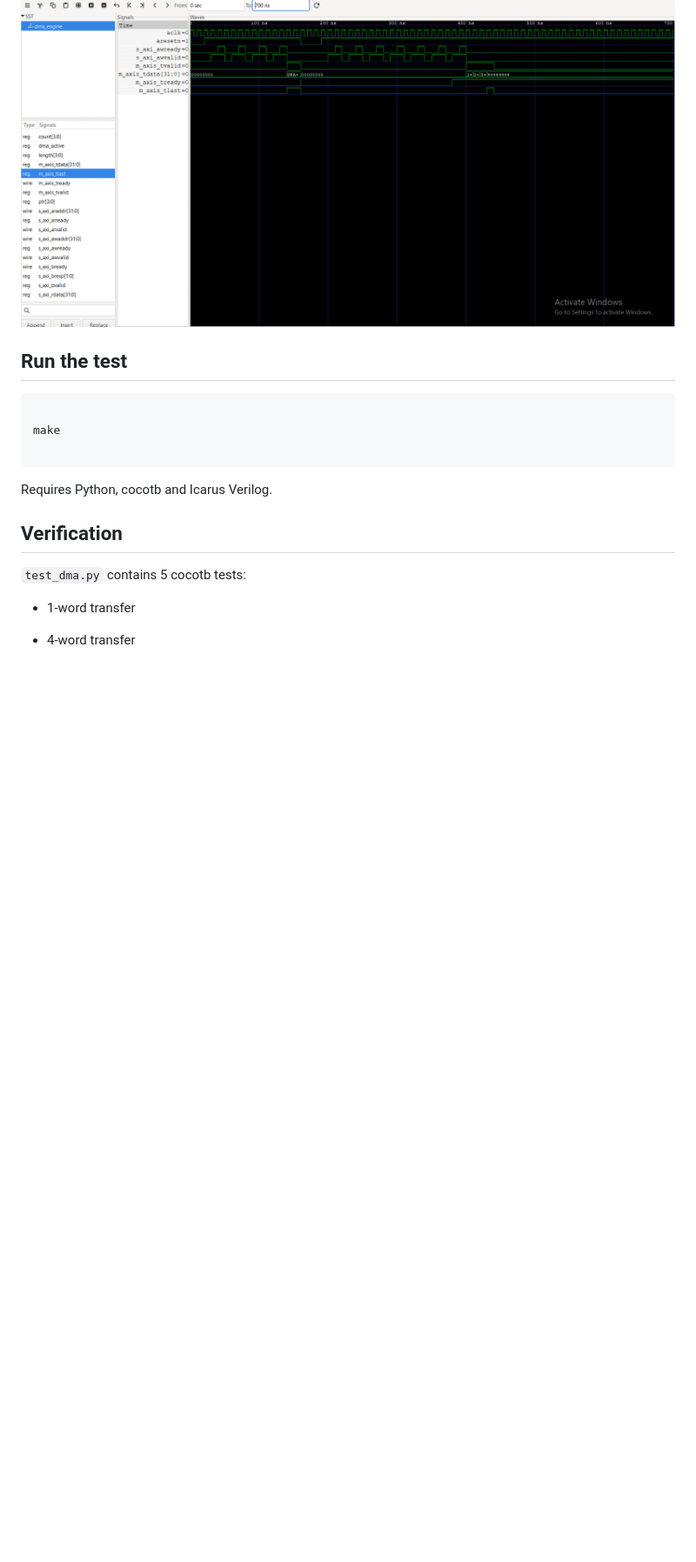
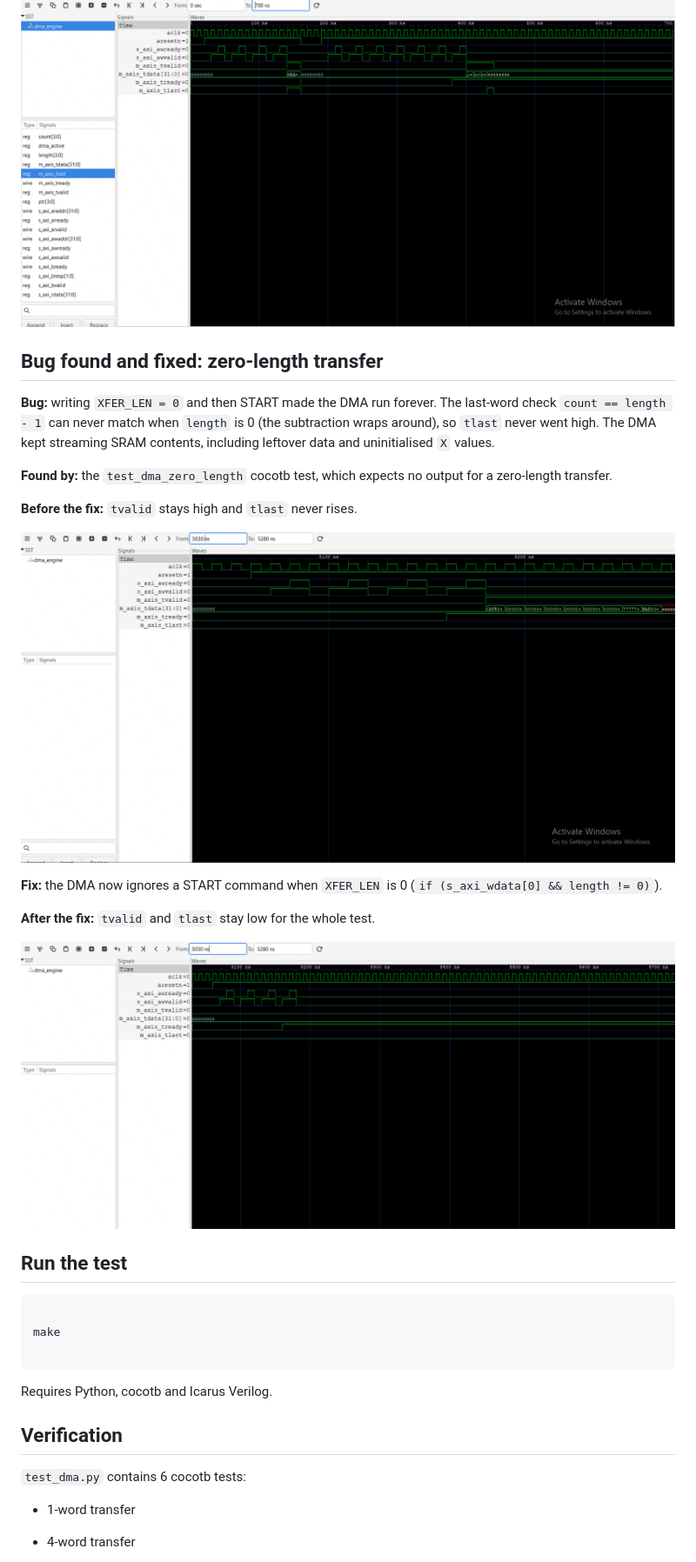
Before and after one commit to madhu-dev-ai/axi-dma-controller, a Markdown page: README.md, the part around one of its changes. Shown at 87% size. Drawn GitHub-style; pictures changed too: docs/waveform_bug_after.png (added), docs/waveform_bug_before.png (added); blank space fills up the shorter version.

Commit message:
Fix zero-length transfer bug, add before/after waveforms

```diff
--- a/README.md
+++ b/README.md
@@ -50,6 +50,22 @@ The 1-word transfer (`DEADBEEF`, `tvalid` and `tlast` high together) and the sta
 
 
 
+## Bug found and fixed: zero-length transfer
+
+**Bug:** writing `XFER_LEN = 0` and then START made the DMA run forever. The last-word check `count == length - 1` can never match when `length` is 0 (the subtraction wraps around), so `tlast` never went high. The DMA kept streaming SRAM contents, including leftover data and uninitialised `X` values.
+
+**Found by:** the `test_dma_zero_length` cocotb test, which expects no output for a zero-length transfer.
+
+**Before the fix:** `tvalid` stays high and `tlast` never rises.
+
+![Before the fix](docs/waveform_bug_before.png)
+
+**Fix:** the DMA now ignores a START command when `XFER_LEN` is 0 (`if (s_axi_wdata[0] && length != 0)`).
+
+**After the fix:** `tvalid` and `tlast` stay low for the whole test.
+
+![After the fix](docs/waveform_bug_after.png)
+
 ## Run the test
 
 
@@ -70,7 +86,7 @@ Requires Python, cocotb and Icarus Verilog.
 
 
 
-`test_dma.py` contains 5 cocotb tests:
+`test_dma.py` contains 6 cocotb tests:
 
 
 
```
Also changed, not shown: other parts of README.md (+2 -0 lines), 2 other files.
